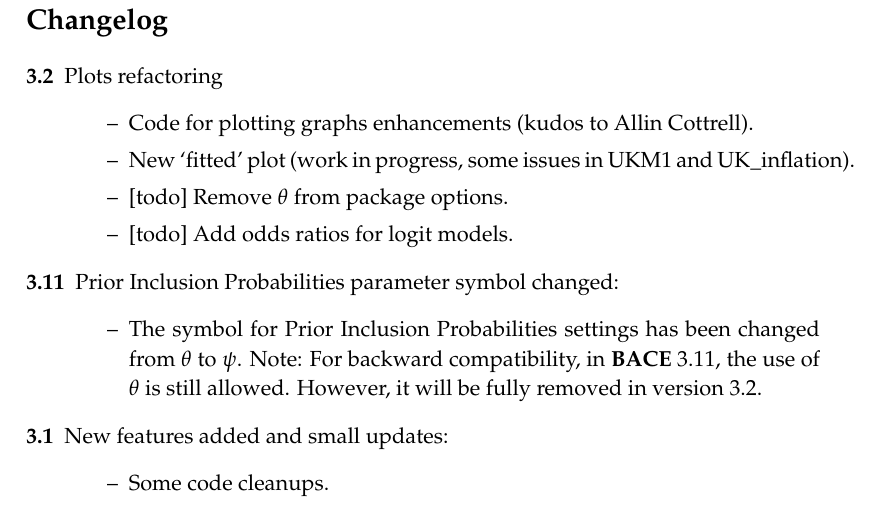
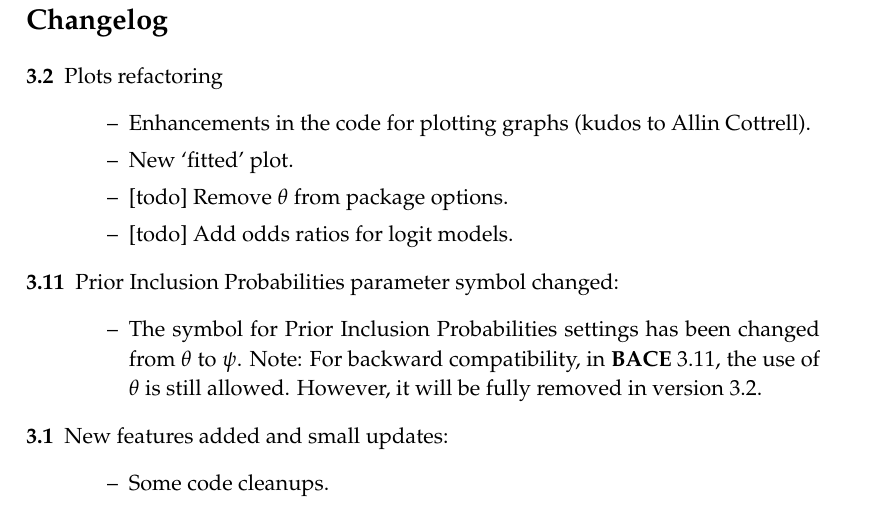
Before and after one commit to marcingretl/bace-for-gretl, a LaTeX document (doc/BACE.tex): part of page 3 of 36, cut so that both start at the same text. Compiled offline with pdfLaTeX.

```diff
--- a/doc/BACE.tex
+++ b/doc/BACE.tex
@@ -51,10 +51,9 @@
 	\begin{description}
 		\item[3.2] Plots refactoring
 			\begin{itemize}[label={--}]
-				\item Code for plotting graphs enhancements
+				\item Enhancements in the code for plotting graphs
 					(kudos to Allin Cottrell).
-				\item New `fitted' plot (work in progress, some
-					issues in UKM1 and UK\_inflation).
+				\item New `fitted' plot.
 				\item {[todo]} Remove $\theta$ from package options.
 				\item {[todo]} Add odds ratios for logit models.
 			\end{itemize}
```
Also changed, not shown: doc/BACE.pdf, 7 other files.
